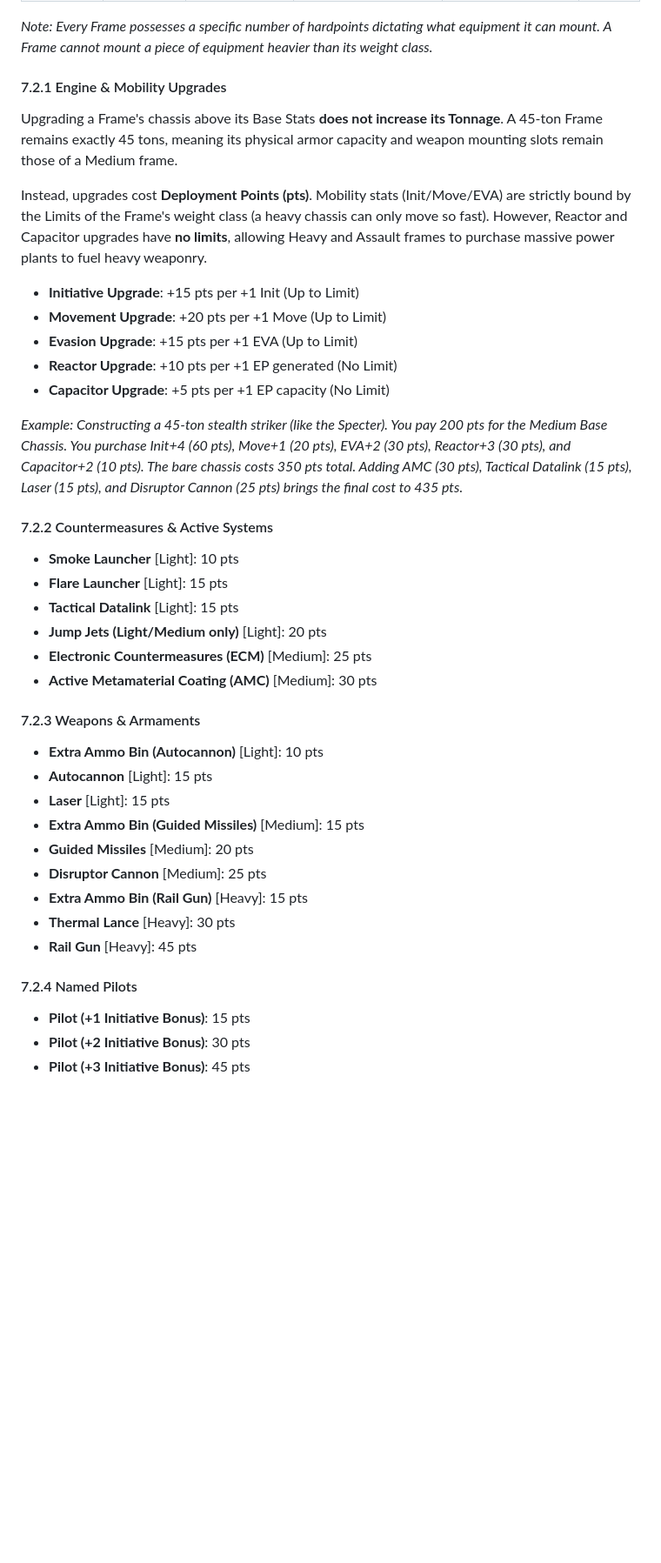
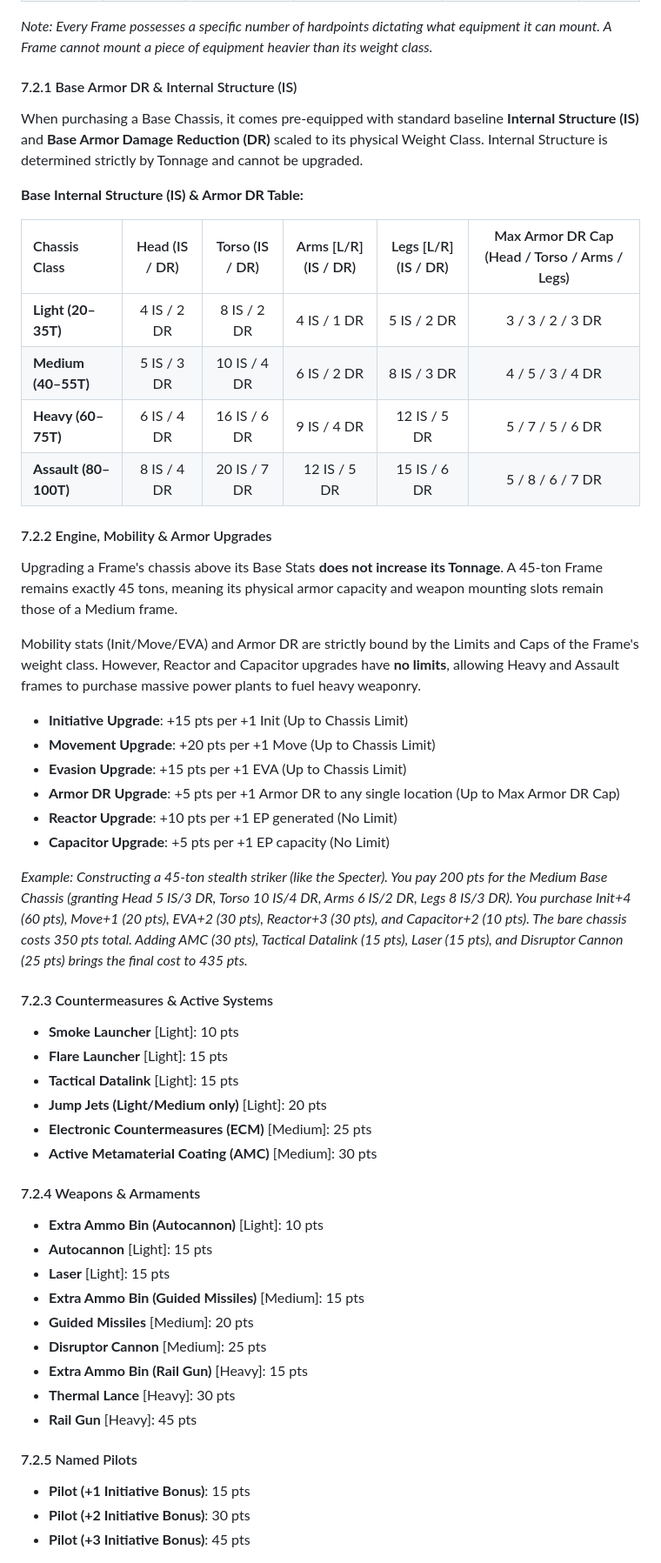
Before and after one commit to magnentius/iron-protocol, a Markdown page: rules.md, the part around one of its changes. Shown at 87% size. Rendered like a GitHub page; blank space fills up the shorter version.

Commit message:
updated frames

```diff
--- a/rules.md
+++ b/rules.md
@@ -593,20 +593,33 @@ Every Frame is defined by its physical **Tonnage** (Weight Class). Tonnage deter
 
 *Note: Every Frame possesses a specific number of hardpoints dictating what equipment it can mount. A Frame cannot mount a piece of equipment heavier than its weight class.*
 
-#### 7.2.1 Engine & Mobility Upgrades
+#### 7.2.1 Base Armor DR & Internal Structure (IS)
+When purchasing a Base Chassis, it comes pre-equipped with standard baseline **Internal Structure (IS)** and **Base Armor Damage Reduction (DR)** scaled to its physical Weight Class. Internal Structure is determined strictly by Tonnage and cannot be upgraded.
+
+**Base Internal Structure (IS) & Armor DR Table:**
+
+| Chassis Class | Head (IS / DR) | Torso (IS / DR) | Arms [L/R] (IS / DR) | Legs [L/R] (IS / DR) | Max Armor DR Cap (Head / Torso / Arms / Legs) |
+| :--- | :---: | :---: | :---: | :---: | :---: |
+| **Light (20–35T)** | 4 IS / 2 DR | 8 IS / 2 DR | 4 IS / 1 DR | 5 IS / 2 DR | 3 / 3 / 2 / 3 DR |
+| **Medium (40–55T)** | 5 IS / 3 DR | 10 IS / 4 DR | 6 IS / 2 DR | 8 IS / 3 DR | 4 / 5 / 3 / 4 DR |
+| **Heavy (60–75T)** | 6 IS / 4 DR | 16 IS / 6 DR | 9 IS / 4 DR | 12 IS / 5 DR | 5 / 7 / 5 / 6 DR |
+| **Assault (80–100T)** | 8 IS / 4 DR | 20 IS / 7 DR | 12 IS / 5 DR | 15 IS / 6 DR | 5 / 8 / 6 / 7 DR |
+
+#### 7.2.2 Engine, Mobility & Armor Upgrades
 Upgrading a Frame's chassis above its Base Stats **does not increase its Tonnage**. A 45-ton Frame remains exactly 45 tons, meaning its physical armor capacity and weapon mounting slots remain those of a Medium frame.
 
-Instead, upgrades cost **Deployment Points (pts)**. Mobility stats (Init/Move/EVA) are strictly bound by the Limits of the Frame's weight class (a heavy chassis can only move so fast). However, Reactor and Capacitor upgrades have **no limits**, allowing Heavy and Assault frames to purchase massive power plants to fuel heavy weaponry.
+Mobility stats (Init/Move/EVA) and Armor DR are strictly bound by the Limits and Caps of the Frame's weight class. However, Reactor and Capacitor upgrades have **no limits**, allowing Heavy and Assault frames to purchase massive power plants to fuel heavy weaponry.
 
-- **Initiative Upgrade**: +15 pts per +1 Init (Up to Limit)
-- **Movement Upgrade**: +20 pts per +1 Move (Up to Limit)
-- **Evasion Upgrade**: +15 pts per +1 EVA (Up to Limit)
+- **Initiative Upgrade**: +15 pts per +1 Init (Up to Chassis Limit)
+- **Movement Upgrade**: +20 pts per +1 Move (Up to Chassis Limit)
+- **Evasion Upgrade**: +15 pts per +1 EVA (Up to Chassis Limit)
+- **Armor DR Upgrade**: +5 pts per +1 Armor DR to any single location (Up to Max Armor DR Cap)
 - **Reactor Upgrade**: +10 pts per +1 EP generated (No Limit)
 - **Capacitor Upgrade**: +5 pts per +1 EP capacity (No Limit)
 
-*Example: Constructing a 45-ton stealth striker (like the Specter). You pay 200 pts for the Medium Base Chassis. You purchase Init+4 (60 pts), Move+1 (20 pts), EVA+2 (30 pts), Reactor+3 (30 pts), and Capacitor+2 (10 pts). The bare chassis costs 350 pts total. Adding AMC (30 pts), Tactical Datalink (15 pts), Laser (15 pts), and Disruptor Cannon (25 pts) brings the final cost to 435 pts.*
+*Example: Constructing a 45-ton stealth striker (like the Specter). You pay 200 pts for the Medium Base Chassis (granting Head 5 IS/3 DR, Torso 10 IS/4 DR, Arms 6 IS/2 DR, Legs 8 IS/3 DR). You purchase Init+4 (60 pts), Move+1 (20 pts), EVA+2 (30 pts), Reactor+3 (30 pts), and Capacitor+2 (10 pts). The bare chassis costs 350 pts total. Adding AMC (30 pts), Tactical Datalink (15 pts), Laser (15 pts), and Disruptor Cannon (25 pts) brings the final cost to 435 pts.*
 
-#### 7.2.2 Countermeasures & Active Systems
+#### 7.2.3 Countermeasures & Active Systems
 - **Smoke Launcher** [Light]: 10 pts
 - **Flare Launcher** [Light]: 15 pts
 - **Tactical Datalink** [Light]: 15 pts
@@ -614,7 +627,7 @@ Instead, upgrades cost **Deployment Points (pts)**. Mobility stats (Init/Move/EV
 - **Electronic Countermeasures (ECM)** [Medium]: 25 pts
 - **Active Metamaterial Coating (AMC)** [Medium]: 30 pts
 
-#### 7.2.3 Weapons & Armaments
+#### 7.2.4 Weapons & Armaments
 - **Extra Ammo Bin (Autocannon)** [Light]: 10 pts
 - **Autocannon** [Light]: 15 pts
 - **Laser** [Light]: 15 pts
@@ -625,7 +638,7 @@ Instead, upgrades cost **Deployment Points (pts)**. Mobility stats (Init/Move/EV
 - **Thermal Lance** [Heavy]: 30 pts
 - **Rail Gun** [Heavy]: 45 pts
 
-#### 7.2.4 Named Pilots
+#### 7.2.5 Named Pilots
 - **Pilot (+1 Initiative Bonus)**: 15 pts
 - **Pilot (+2 Initiative Bonus)**: 30 pts
 - **Pilot (+3 Initiative Bonus)**: 45 pts
```
Also changed, not shown: other parts of rules.md (+1 -1 lines), frames/if_55m_1_vanguard.md (+1 -1 lines).
